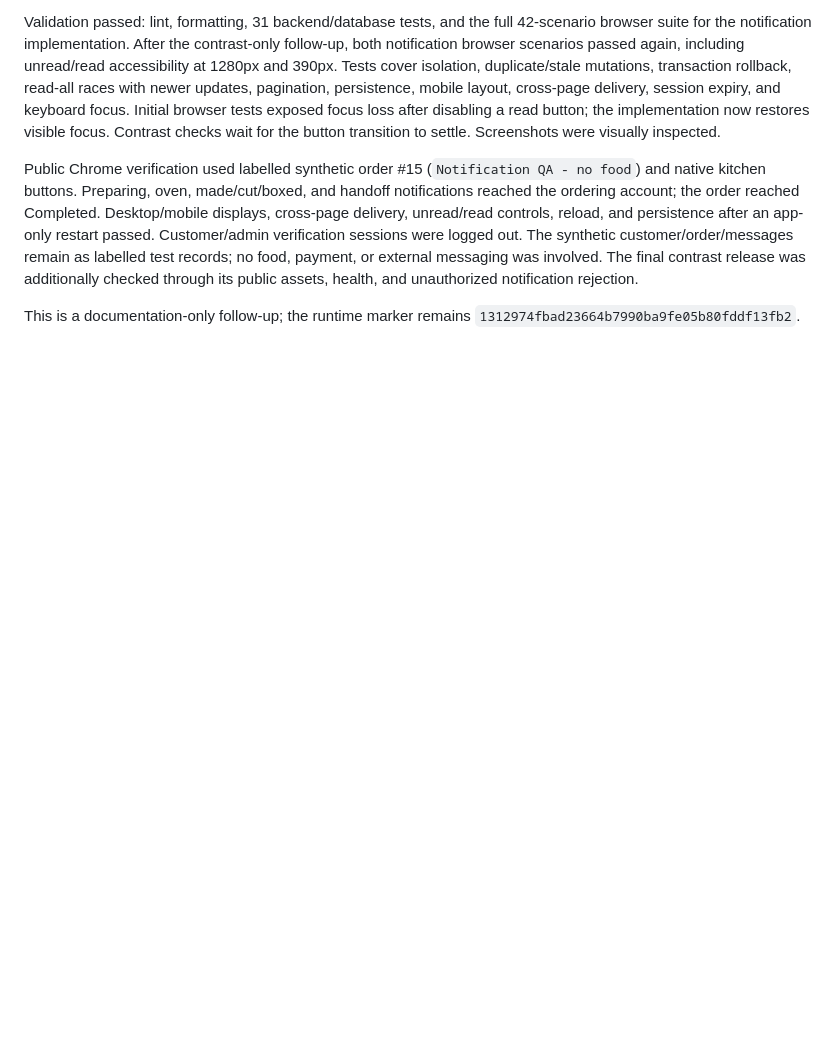
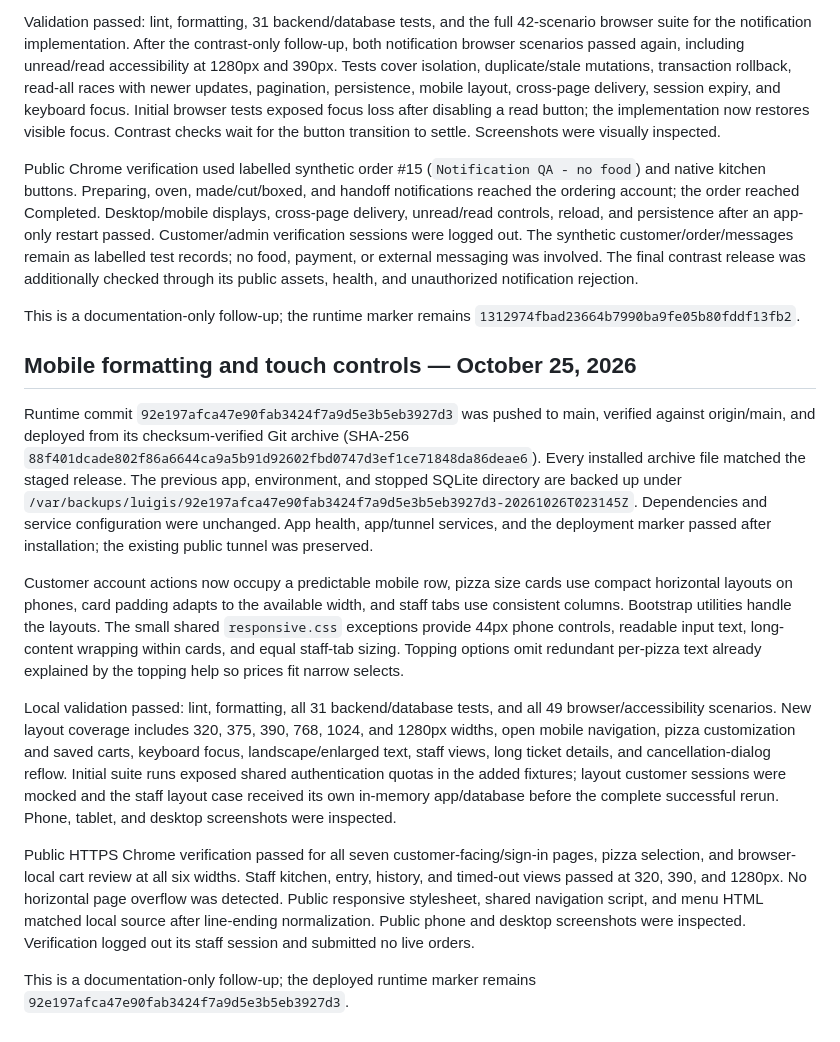
Before and after one commit to Shingenn5/Luigi-s-Capstone, a Markdown page: deploy/gcp/LIVE-DEMO.md, the part around the change. GitHub-like rendering; blank space fills up the shorter version.

Commit message:
Record mobile layout deployment verification

```diff
--- a/deploy/gcp/LIVE-DEMO.md
+++ b/deploy/gcp/LIVE-DEMO.md
@@ -156,3 +156,15 @@ Validation passed: lint, formatting, 31 backend/database tests, and the full 42-
 Public Chrome verification used labelled synthetic order #15 (`Notification QA - no food`) and native kitchen buttons. Preparing, oven, made/cut/boxed, and handoff notifications reached the ordering account; the order reached Completed. Desktop/mobile displays, cross-page delivery, unread/read controls, reload, and persistence after an app-only restart passed. Customer/admin verification sessions were logged out. The synthetic customer/order/messages remain as labelled test records; no food, payment, or external messaging was involved. The final contrast release was additionally checked through its public assets, health, and unauthorized notification rejection.
 
 This is a documentation-only follow-up; the runtime marker remains `1312974fbad23664b7990ba9fe05b80fddf13fb2`.
+
+## Mobile formatting and touch controls — October 25, 2026
+
+Runtime commit `92e197afca47e90fab3424f7a9d5e3b5eb3927d3` was pushed to main, verified against origin/main, and deployed from its checksum-verified Git archive (SHA-256 `88f401dcade802f86a6644ca9a5b91d92602fbd0747d3ef1ce71848da86deae6`). Every installed archive file matched the staged release. The previous app, environment, and stopped SQLite directory are backed up under `/var/backups/luigis/92e197afca47e90fab3424f7a9d5e3b5eb3927d3-20261026T023145Z`. Dependencies and service configuration were unchanged. App health, app/tunnel services, and the deployment marker passed after installation; the existing public tunnel was preserved.
+
+Customer account actions now occupy a predictable mobile row, pizza size cards use compact horizontal layouts on phones, card padding adapts to the available width, and staff tabs use consistent columns. Bootstrap utilities handle the layouts. The small shared `responsive.css` exceptions provide 44px phone controls, readable input text, long-content wrapping within cards, and equal staff-tab sizing. Topping options omit redundant per-pizza text already explained by the topping help so prices fit narrow selects.
+
+Local validation passed: lint, formatting, all 31 backend/database tests, and all 49 browser/accessibility scenarios. New layout coverage includes 320, 375, 390, 768, 1024, and 1280px widths, open mobile navigation, pizza customization and saved carts, keyboard focus, landscape/enlarged text, staff views, long ticket details, and cancellation-dialog reflow. Initial suite runs exposed shared authentication quotas in the added fixtures; layout customer sessions were mocked and the staff layout case received its own in-memory app/database before the complete successful rerun. Phone, tablet, and desktop screenshots were inspected.
+
+Public HTTPS Chrome verification passed for all seven customer-facing/sign-in pages, pizza selection, and browser-local cart review at all six widths. Staff kitchen, entry, history, and timed-out views passed at 320, 390, and 1280px. No horizontal page overflow was detected. Public responsive stylesheet, shared navigation script, and menu HTML matched local source after line-ending normalization. Public phone and desktop screenshots were inspected. Verification logged out its staff session and submitted no live orders.
+
+This is a documentation-only follow-up; the deployed runtime marker remains `92e197afca47e90fab3424f7a9d5e3b5eb3927d3`.
```
